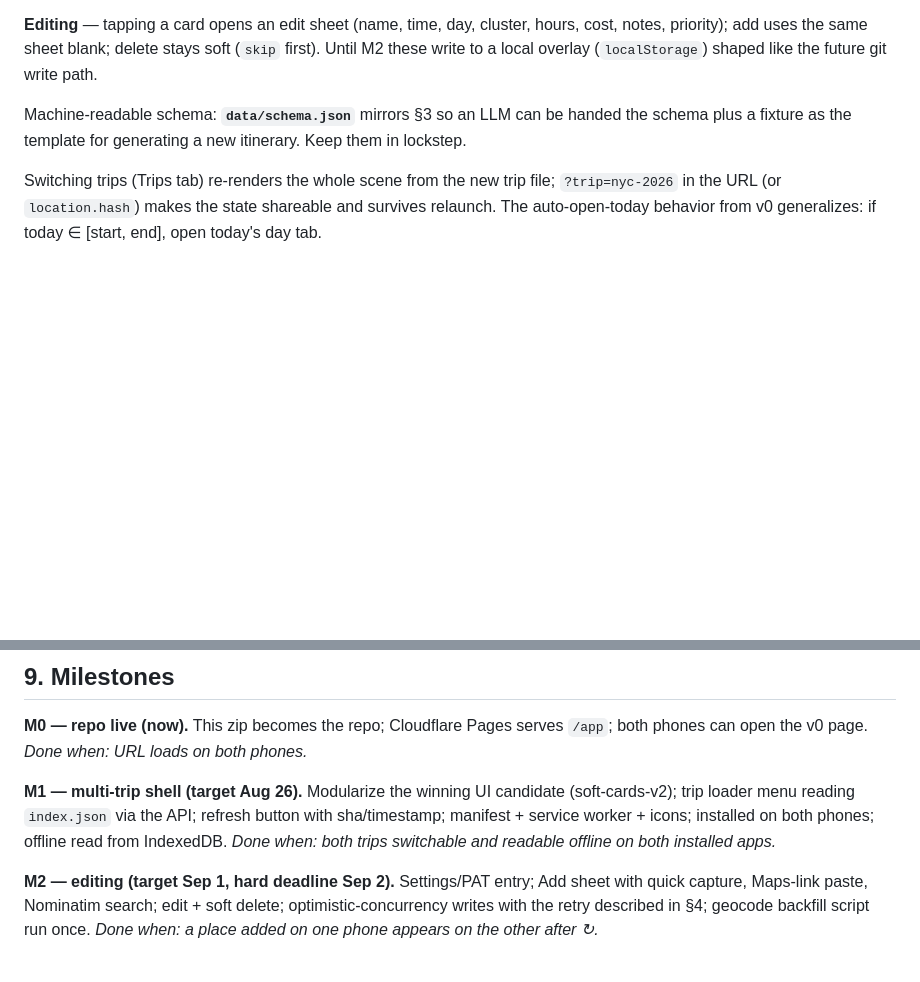
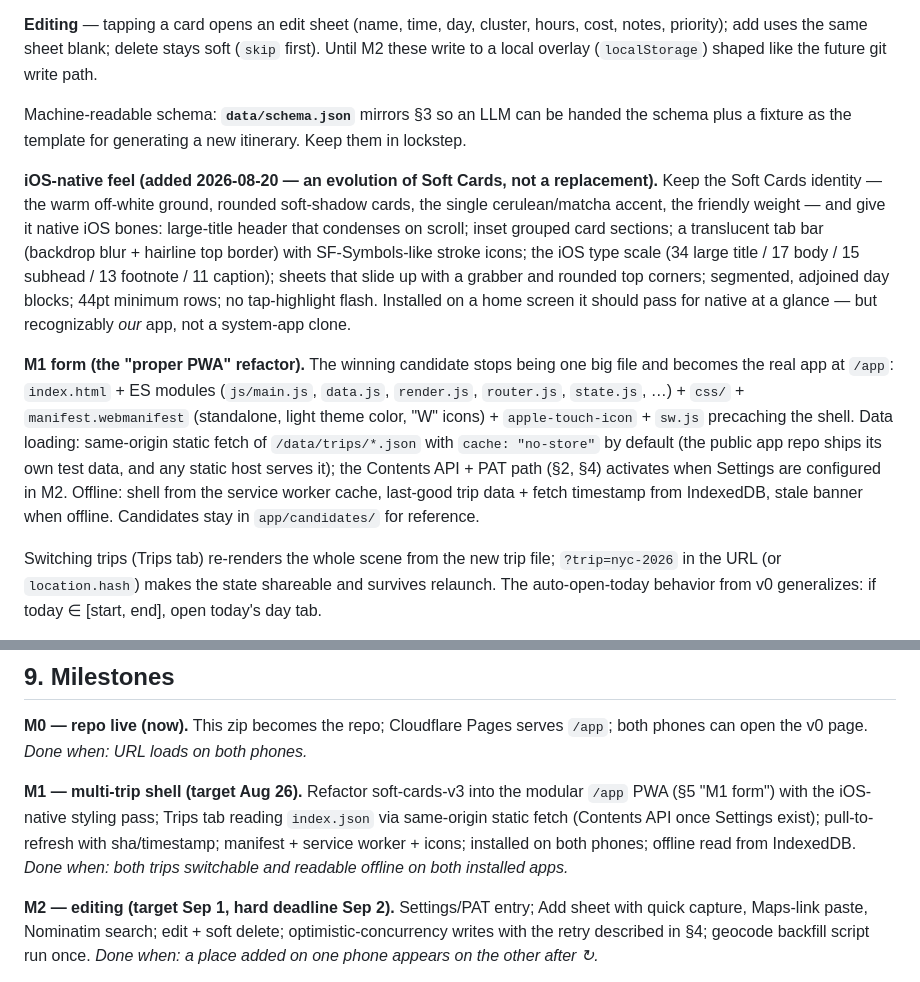
Before and after one commit to kshannon/wayfeather, a Markdown page: DESIGN.md, 2 parts joined by grey strips. Drawn GitHub-style; blank space fills up the shorter version.

Commit message:
feat: spec the M1 refactor — iOS-native evolution of Soft Cards, modular PWA
§5: iOS-native bones on the Soft Cards identity (large-title condensing,
translucent tab bar, iOS type scale, grabber sheets) — explicitly not a
system-app clone. M1 form: /app ES-module refactor with manifest, service
worker, W icons; same-origin static data fetch by default, Contents API
once Settings exist; offline shell + IndexedDB trip cache. §9 M1 updated.

Co-authored-by: my 🤖 LLM friend

```diff
--- a/DESIGN.md
+++ b/DESIGN.md
@@ -128,6 +128,10 @@ List tail, per day: **＋ Add another stopover** (manual add sheet) and **✦ Fi
 
 Machine-readable schema: **`data/schema.json`** mirrors §3 so an LLM can be handed the schema plus a fixture as the template for generating a new itinerary. Keep them in lockstep.
 
+**iOS-native feel (added 2026-08-20 — an evolution of Soft Cards, not a replacement).** Keep the Soft Cards identity — the warm off-white ground, rounded soft-shadow cards, the single cerulean/matcha accent, the friendly weight — and give it native iOS bones: large-title header that condenses on scroll; inset grouped card sections; a translucent tab bar (backdrop blur + hairline top border) with SF-Symbols-like stroke icons; the iOS type scale (34 large title / 17 body / 15 subhead / 13 footnote / 11 caption); sheets that slide up with a grabber and rounded top corners; segmented, adjoined day blocks; 44pt minimum rows; no tap-highlight flash. Installed on a home screen it should pass for native at a glance — but recognizably *our* app, not a system-app clone.
+
+**M1 form (the "proper PWA" refactor).** The winning candidate stops being one big file and becomes the real app at `/app`: `index.html` + ES modules (`js/main.js`, `data.js`, `render.js`, `router.js`, `state.js`, …) + `css/` + `manifest.webmanifest` (standalone, light theme color, "W" icons) + `apple-touch-icon` + `sw.js` precaching the shell. Data loading: same-origin static fetch of `/data/trips/*.json` with `cache: "no-store"` by default (the public app repo ships its own test data, and any static host serves it); the Contents API + PAT path (§2, §4) activates when Settings are configured in M2. Offline: shell from the service worker cache, last-good trip data + fetch timestamp from IndexedDB, stale banner when offline. Candidates stay in `app/candidates/` for reference.
+
 Switching trips (Trips tab) re-renders the whole scene from the new trip file; `?trip=nyc-2026` in the URL (or `location.hash`) makes the state shareable and survives relaunch. The auto-open-today behavior from v0 generalizes: if today ∈ [start, end], open today's day tab.
 
 PWA shell: `manifest.webmanifest` (`display: standalone`, light theme color matching the app ground, 180/192/512 icons — an MTA-style bullet with a "W" is the obvious icon), `apple-touch-icon`, and a service worker that precaches the app shell (cache-first for `/app/*`, network-only for API calls). Note iOS specifics: an installed web app has its own storage silo separate from the Safari tab, so enter the PAT *after* installing; and there's no Web Push needed here so we skip it.
@@ -161,7 +165,7 @@ A ~20-line Cloudflare Worker holds the Anthropic API key server-side (the key ne
 
 **M0 — repo live (now).** This zip becomes the repo; Cloudflare Pages serves `/app`; both phones can open the v0 page. *Done when: URL loads on both phones.*
 
-**M1 — multi-trip shell (target Aug 26).** Modularize the winning UI candidate (soft-cards-v2); trip loader menu reading `index.json` via the API; refresh button with sha/timestamp; manifest + service worker + icons; installed on both phones; offline read from IndexedDB. *Done when: both trips switchable and readable offline on both installed apps.*
+**M1 — multi-trip shell (target Aug 26).** Refactor soft-cards-v3 into the modular `/app` PWA (§5 "M1 form") with the iOS-native styling pass; Trips tab reading `index.json` via same-origin static fetch (Contents API once Settings exist); pull-to-refresh with sha/timestamp; manifest + service worker + icons; installed on both phones; offline read from IndexedDB. *Done when: both trips switchable and readable offline on both installed apps.*
 
 **M2 — editing (target Sep 1, hard deadline Sep 2).** Settings/PAT entry; Add sheet with quick capture, Maps-link paste, Nominatim search; edit + soft delete; optimistic-concurrency writes with the retry described in §4; geocode backfill script run once. *Done when: a place added on one phone appears on the other after ↻.*
 
```
